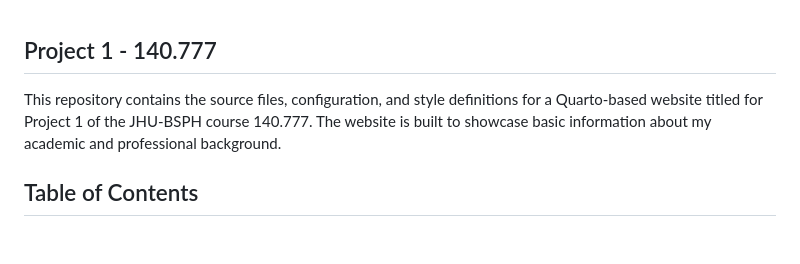
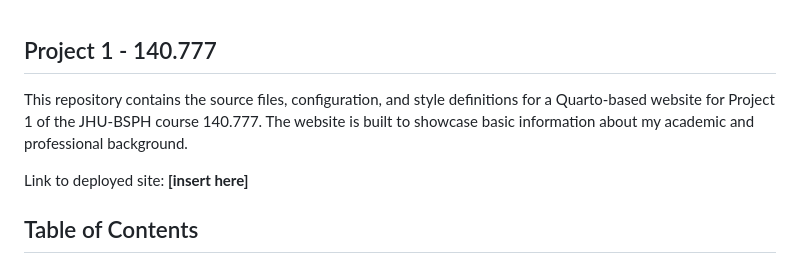
Before and after one commit to meucciilunga/biostat777-intro-meucci-ilunga, a Markdown page: README.md, the part around the change. Drawn GitHub-style; blank space fills up the shorter version.

```diff
--- a/README.md
+++ b/README.md
@@ -1,6 +1,8 @@
 ## Project 1 - 140.777
 
-This repository contains the source files, configuration, and style definitions for a Quarto-based website titled for Project 1 of the JHU-BSPH course 140.777. The website is built to showcase basic information about my academic and professional background.
+This repository contains the source files, configuration, and style definitions for a Quarto-based website for Project 1 of the JHU-BSPH course 140.777. The website is built to showcase basic information about my academic and professional background.
+
+Link to deployed site: **[insert here]**
 
 ## Table of Contents
 
```
